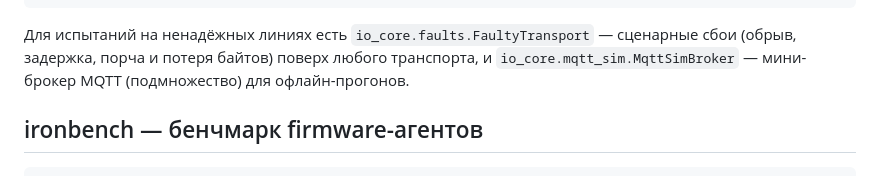
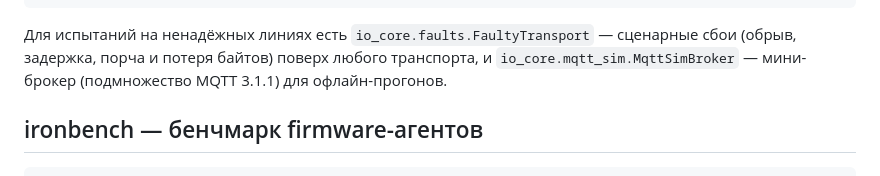
Before and after one commit to cezman/ironharness, a Markdown page: README.ru.md, the part around the change. Rendered like a GitHub page.

```diff
--- a/README.ru.md
+++ b/README.ru.md
@@ -79,7 +79,8 @@ ironharness даёт «руки»: транспорты, песочницу, ж
 
 Для испытаний на ненадёжных линиях есть `io_core.faults.FaultyTransport` — сценарные
 сбои (обрыв, задержка, порча и потеря байтов) поверх любого транспорта, и
-`io_core.mqtt_sim.MqttSimBroker` — мини-брокер MQTT (подмножество) для офлайн-прогонов.
+`io_core.mqtt_sim.MqttSimBroker` — мини-брокер (подмножество MQTT 3.1.1) для
+офлайн-прогонов.
 
 ## ironbench — бенчмарк firmware-агентов
 
```
Also changed, not shown: README.md (+2 -1 lines).
